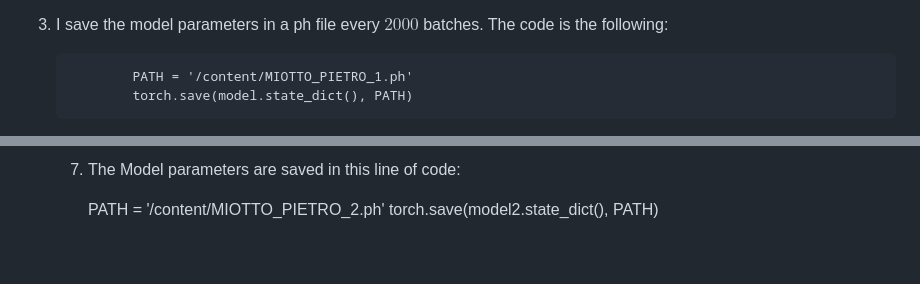
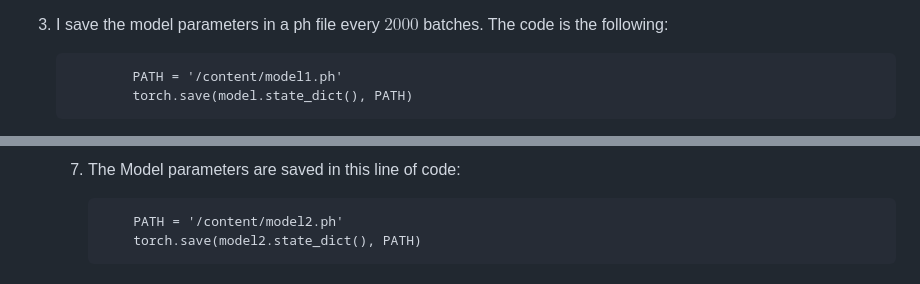
Before and after one commit to pietromiotto/CNN, a Markdown page: README.md, 2 parts joined by grey strips. Rendered like a GitHub page.

```diff
--- a/README.md
+++ b/README.md
@@ -441,7 +441,7 @@ My model is defined as follows:
 3.  I save the model parameters in a ph file every $2000$ batches. The
     code is the following:
 
-                PATH = '/content/MIOTTO_PIETRO_1.ph'
+                PATH = '/content/model1.ph'
                 torch.save(model.state_dict(), PATH)
 
 4.  As we can see in Figure [4](#fig:lossplot){reference-type="ref"
@@ -593,5 +593,5 @@ My model is defined as follows:
 
     7.  The Model parameters are saved in this line of code:
 
-        PATH = '/content/MIOTTO_PIETRO_2.ph'
-        torch.save(model2.state_dict(), PATH)
+                PATH = '/content/model2.ph'
+                torch.save(model2.state_dict(), PATH)
```
